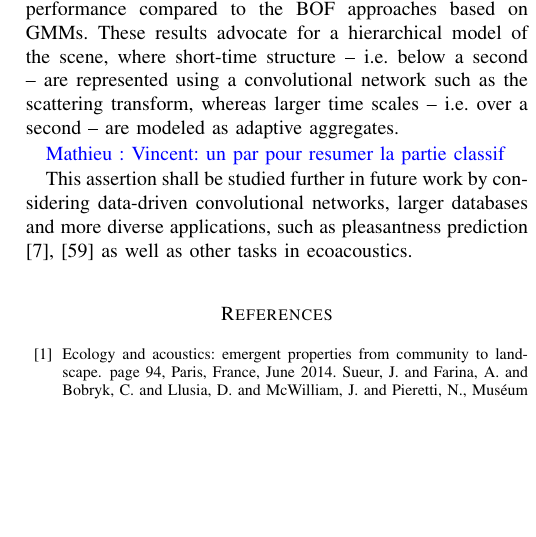
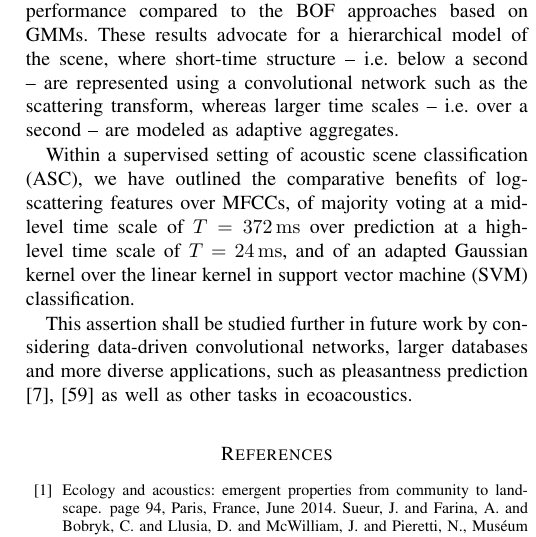
Before and after one commit to mathieulagrange/paperRelevanceBasedSimilarity, a LaTeX paper (paper/structureScene.tex): part of one column of page 9 of 10, cut so that both start at the same text, the shorter picture padded with empty space. Compiled offline with pdfLaTeX.

Commit message:
write concluding paragraph

```diff
--- a/paper/structureScene.tex
+++ b/paper/structureScene.tex
@@ -586,7 +586,7 @@ In this paper we consider the benefit of 1) the scattering transform for buildin
 
 Representing a scene using a reduced set of representatives, with adapted similarity strategies allows us to improve ASSR performance compared to the BOF approaches based on GMMs. These results advocate for a hierarchical model of the scene, where short-time structure -- \ie below a second -- are represented using a convolutional network such as the scattering transform, whereas larger time scales -- \ie over a second -- are modeled as adaptive aggregates.
 
-\ml{Vincent: un par pour resumer la partie classif}
+Within a supervised setting of acoustic scene classification (ASC), we have outlined the comparative benefits of log-scattering features over MFCCs, of majority voting at a mid-level time scale of $T=372\,\mathrm{ms}$ over prediction at a high-level time scale of $T=24\,\mathrm{ms}$, and of an adapted Gaussian kernel over the linear kernel in support vector machine (SVM) classification.
 %, identified in the time domain in the unsupervised setting and in the features domain in the supervised case, provided that the dimensionality is sufficiently high. \ja{I'm not sure what this last part means.}
 
 This assertion shall be studied further in future work by considering data-driven convolutional networks, larger databases and more diverse applications, such as pleasantness prediction \cite{lafaySoundscapePilot, lafayPartI} as well as other tasks in ecoacoustics.
```
